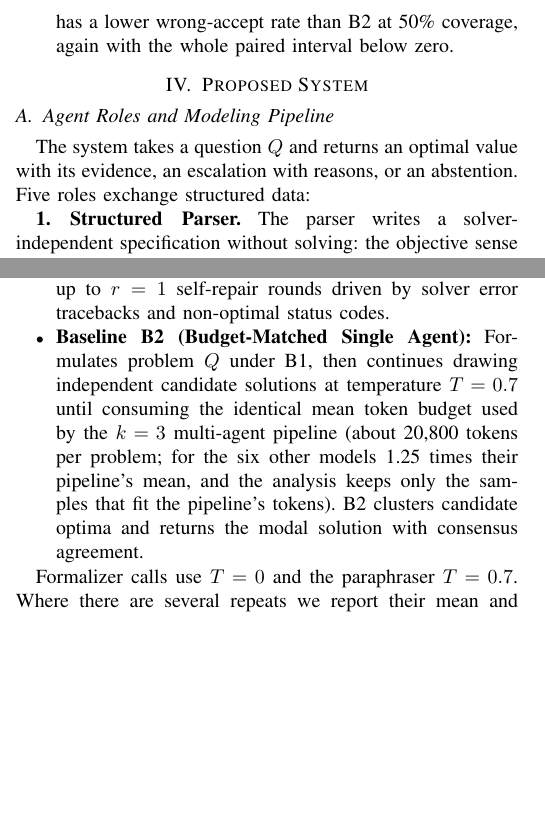
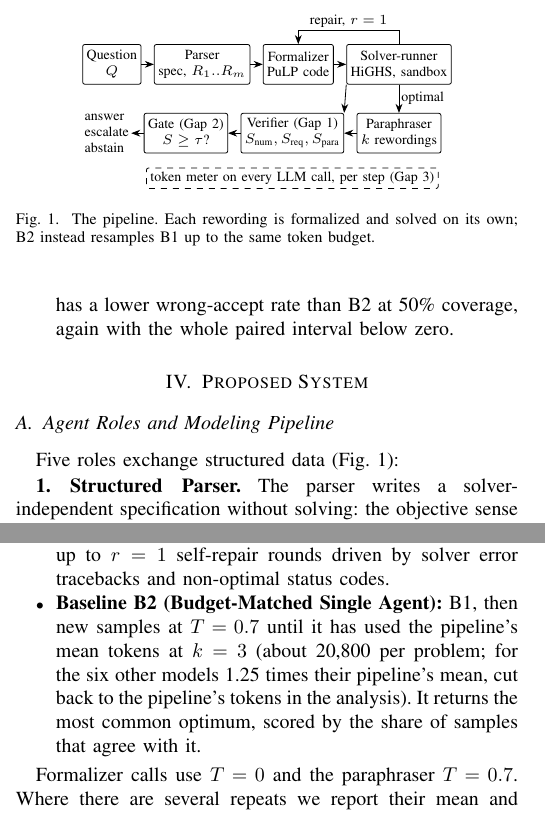
Before and after one commit to mushi0541/verified-optimization-agents, a LaTeX paper (docs/paper/main.tex): two parts of the columns of pages 3 and 4 of 10, joined at a grey line, cut at the place of the change, the shorter picture padded with empty space. Compiled offline with pdfLaTeX.

Commit message:
Paper: architecture figure in Section IV
The Phase 2 brief (Section 5.2) asks for an architecture diagram in the Proposed System section; the paper had only the README's Mermaid diagram. A one-column TikZ figure shows the roles, the repair loop, the verifier (Gap 1), the gate (Gap 2) and the token meter (Gap 3). To keep 10 pages, a sentence that repeated the Task paragraph is removed and the B2, paraphrase agreement and OPT-Engine sentences are shorter.

```diff
--- a/docs/paper/main.tex
+++ b/docs/paper/main.tex
@@ -17,6 +17,8 @@
 \usepackage{xcolor}
 \usepackage{cite}
 \usepackage{url}
+\usepackage{tikz}
+\usetikzlibrary{arrows.meta,positioning}
 \usepackage[hidelinks]{hyperref}
 
 \newcommand{\plan}[1]{\textcolor{gray}{\textit{[Plan: #1]}}}
@@ -253,8 +255,36 @@ wrong-accept rate than B2 at 50\% coverage, again with the whole paired interval
 \label{sec:system}
 
 \subsection{Agent Roles and Modeling Pipeline}
-The system takes a question $Q$ and returns an optimal value with its evidence, an escalation with reasons, or an
-abstention. Five roles exchange structured data:
+Five roles exchange structured data (Fig.~\ref{fig:architecture}):
+
+\begin{figure}[t]
+\centering
+\begin{tikzpicture}[font=\scriptsize, node distance=3mm and 2.2mm,
+  box/.style={draw, rounded corners=1pt, align=center, inner sep=2pt, minimum height=7mm},
+  result/.style={align=left, inner sep=1pt}, >={Stealth[length=1.6mm]}]
+\node[box] (q) {Question\\$Q$};
+\node[box, right=of q] (parse) {Parser\\spec, $R_1..R_m$};
+\node[box, right=of parse] (form) {Formalizer\\PuLP code};
+\node[box, right=of form] (solve) {Solver-runner\\HiGHS, sandbox};
+\node[box, below=5mm of solve] (para) {Paraphraser\\$k$ rewordings};
+\node[box, left=of para] (ver) {Verifier (Gap 1)\\$S_{\text{num}}, S_{\text{req}}, S_{\text{para}}$};
+\node[box, left=of ver] (gate) {Gate (Gap 2)\\$S \ge \tau$?};
+\node[result, left=of gate] (dec) {answer\\escalate\\abstain};
+\draw[->] (q) -- (parse);
+\draw[->] (parse) -- (form);
+\draw[->] (form) -- (solve);
+\draw[->] (solve.north) -- ++(0,2.5mm) -| node[pos=0.25, above, inner sep=1pt] {repair, $r = 1$} (form.north);
+\draw[->] (solve) -- node[right, inner sep=1pt] {optimal} (para);
+\draw[->] (solve.south west) -- (ver.north east);
+\draw[->] (para) -- (ver);
+\draw[->] (ver) -- (gate);
+\draw[->] (gate) -- (dec);
+\node[draw, dashed, rounded corners=1pt, inner sep=2pt, below=2.5mm of ver] {token meter on every LLM call, per step (Gap 3)};
+\end{tikzpicture}
+\caption{The pipeline. Each rewording is formalized and solved on its own; B2 instead resamples B1 up to the same
+token budget.}
+\label{fig:architecture}
+\end{figure}
 
 \textbf{1. Structured Parser.} The parser writes a solver-independent specification without solving: the objective
 sense and statement, the decision variables with their domains, the parameters with values and units, and a checklist
@@ -338,7 +368,7 @@ We evaluate the proposed pipeline against three reference systems:
 \begin{itemize}
 \item \textbf{Baseline B0 (Direct SIR):} the base paper's single-turn SIR. The model writes PuLP code for $Q$, and an optimal objective is the answer; otherwise the problem fails.
 \item \textbf{Baseline B1 (SIR with Self-Repair):} Extends B0 with up to $r=1$ self-repair rounds driven by solver error tracebacks and non-optimal status codes.
-\item \textbf{Baseline B2 (Budget-Matched Single Agent):} Formulates problem $Q$ under B1, then continues drawing independent candidate solutions at temperature $T=0.7$ until consuming the identical mean token budget used by the $k=3$ multi-agent pipeline (about 20,800 tokens per problem; for the six other models 1.25 times their pipeline's mean, and the analysis keeps only the samples that fit the pipeline's tokens). B2 clusters candidate optima and returns the modal solution with consensus agreement.
+\item \textbf{Baseline B2 (Budget-Matched Single Agent):} B1, then new samples at $T = 0.7$ until it has used the pipeline's mean tokens at $k = 3$ (about 20,800 per problem; for the six other models 1.25 times their pipeline's mean, cut back to the pipeline's tokens in the analysis). It returns the most common optimum, scored by the share of samples that agree with it.
 \end{itemize}
 
 Formalizer calls use $T = 0$ and the paraphraser $T = 0.7$. Where there are several repeats we report their mean and
```
Also changed, not shown: docs/paper/main.tex (6 more changed lines).
